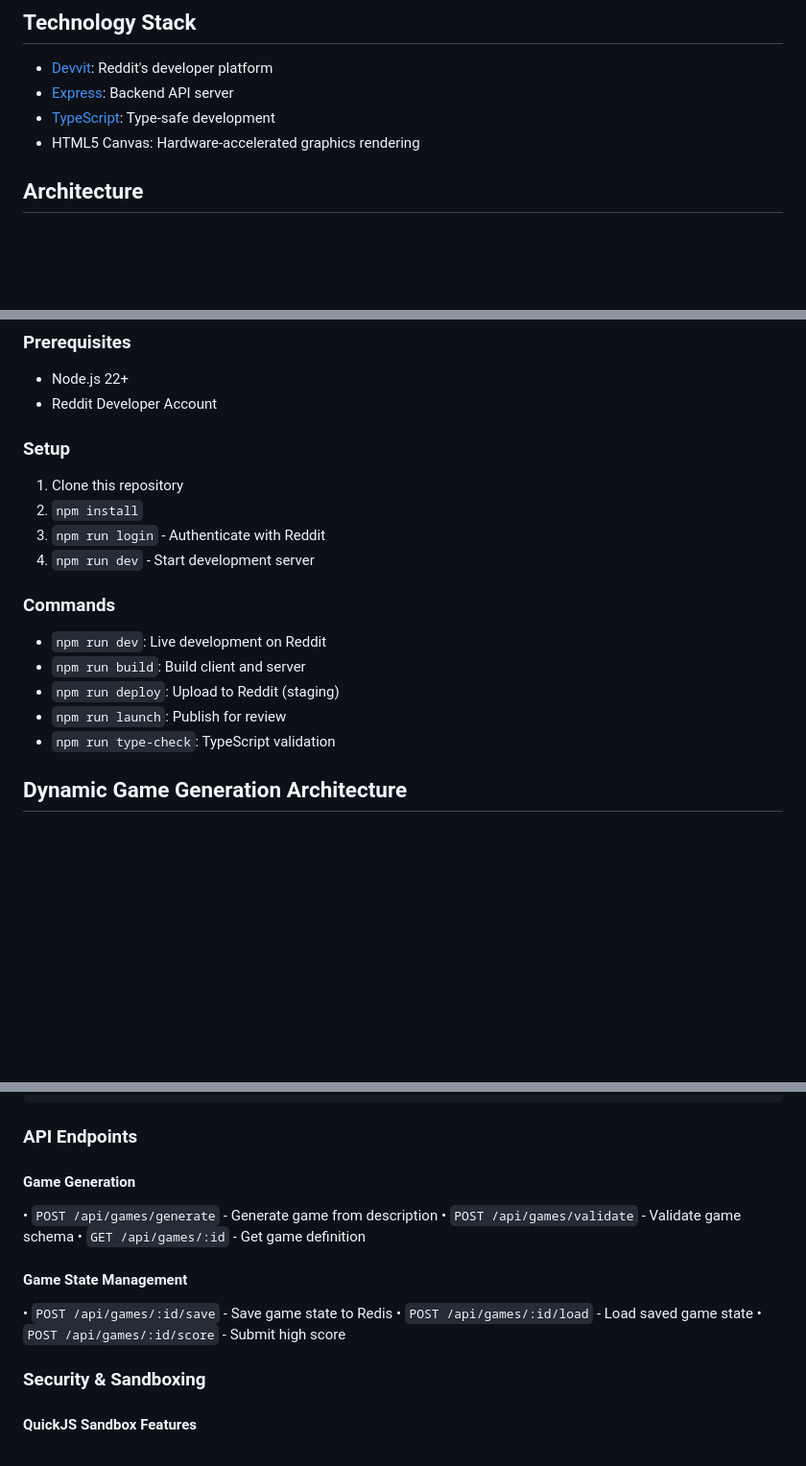
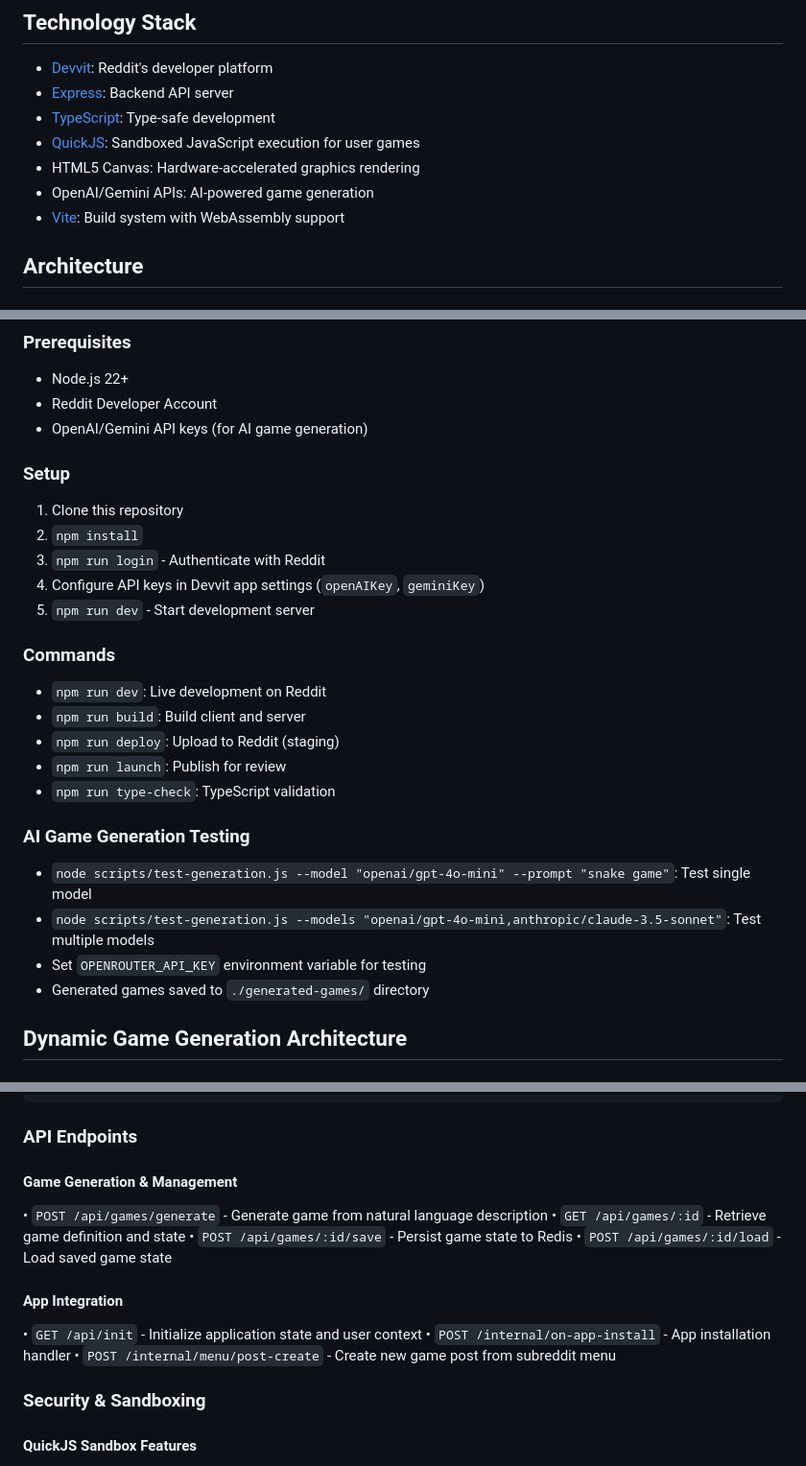
Before and after one commit to Strawberry-Computer/over9000games, a Markdown page: README.md, 3 parts joined by grey strips. Shown at 96% size. Rendered like a GitHub page; blank space fills up the shorter version.

```diff
--- a/README.md
+++ b/README.md
@@ -32,7 +32,10 @@ A retro 8-bit game console built on Reddit's Devvit platform featuring authentic
 - [Devvit](https://developers.reddit.com/): Reddit's developer platform
 - [Express](https://expressjs.com/): Backend API server
 - [TypeScript](https://www.typescriptlang.org/): Type-safe development
+- [QuickJS](https://bellard.org/quickjs/): Sandboxed JavaScript execution for user games
 - HTML5 Canvas: Hardware-accelerated graphics rendering
+- OpenAI/Gemini APIs: AI-powered game generation
+- [Vite](https://vitejs.dev/): Build system with WebAssembly support
 
 ## Architecture
 
@@ -86,12 +89,14 @@ function gameUpdate() {
 ### Prerequisites
 - Node.js 22+
 - Reddit Developer Account
+- OpenAI/Gemini API keys (for AI game generation)
 
 ### Setup
 1. Clone this repository
 2. `npm install`
 3. `npm run login` - Authenticate with Reddit
-4. `npm run dev` - Start development server
+4. Configure API keys in Devvit app settings (`openAIKey`, `geminiKey`)
+5. `npm run dev` - Start development server
 
 ### Commands
 - `npm run dev`: Live development on Reddit
@@ -99,6 +104,12 @@ function gameUpdate() {
 - `npm run deploy`: Upload to Reddit (staging)
 - `npm run launch`: Publish for review
 - `npm run type-check`: TypeScript validation
+
+### AI Game Generation Testing
+- `node scripts/test-generation.js --model "openai/gpt-4o-mini" --prompt "snake game"`: Test single model
+- `node scripts/test-generation.js --models "openai/gpt-4o-mini,anthropic/claude-3.5-sonnet"`: Test multiple models
+- Set `OPENROUTER_API_KEY` environment variable for testing
+- Generated games saved to `./generated-games/` directory
 
 ## Dynamic Game Generation Architecture
 
@@ -219,15 +230,16 @@ const generatedGame = {
 
 ### API Endpoints
 
-#### Game Generation
-• `POST /api/games/generate` - Generate game from description
-• `POST /api/games/validate` - Validate game schema
-• `GET /api/games/:id` - Get game definition
+#### Game Generation & Management
+• `POST /api/games/generate` - Generate game from natural language description
+• `GET /api/games/:id` - Retrieve game definition and state
+• `POST /api/games/:id/save` - Persist game state to Redis
+• `POST /api/games/:id/load` - Load saved game state
 
-#### Game State Management
-• `POST /api/games/:id/save` - Save game state to Redis
-• `POST /api/games/:id/load` - Load saved game state
-• `POST /api/games/:id/score` - Submit high score
+#### App Integration
+• `GET /api/init` - Initialize application state and user context
+• `POST /internal/on-app-install` - App installation handler
+• `POST /internal/menu/post-create` - Create new game post from subreddit menu
 
 ### Security & Sandboxing
 
```
Also changed, not shown: CLAUDE.md (+70 -37 lines).
